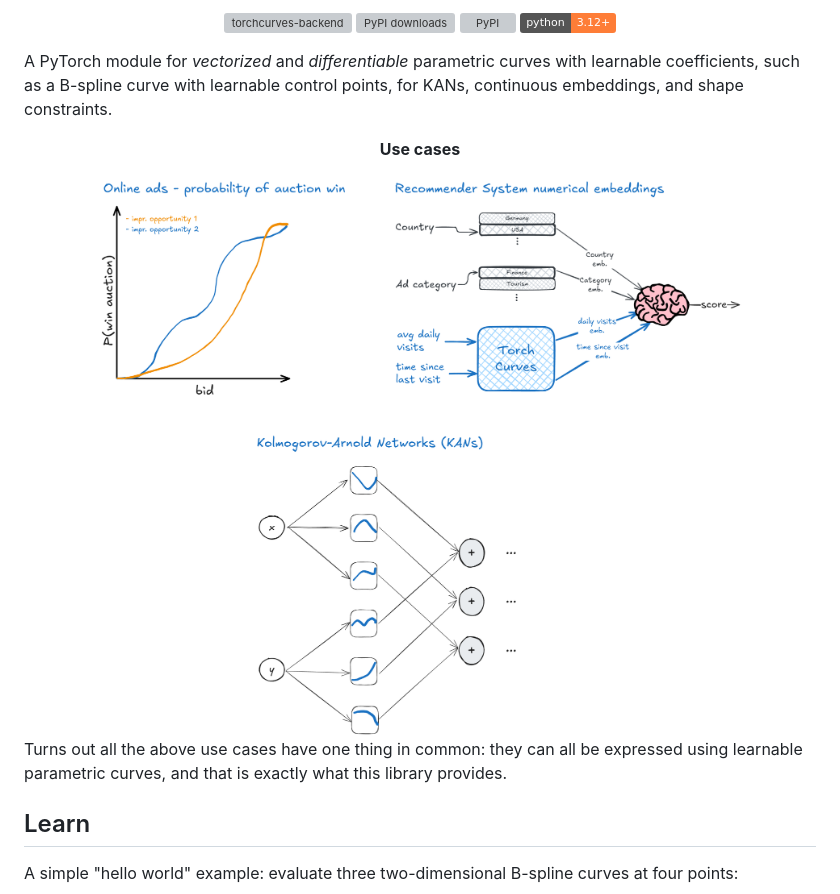
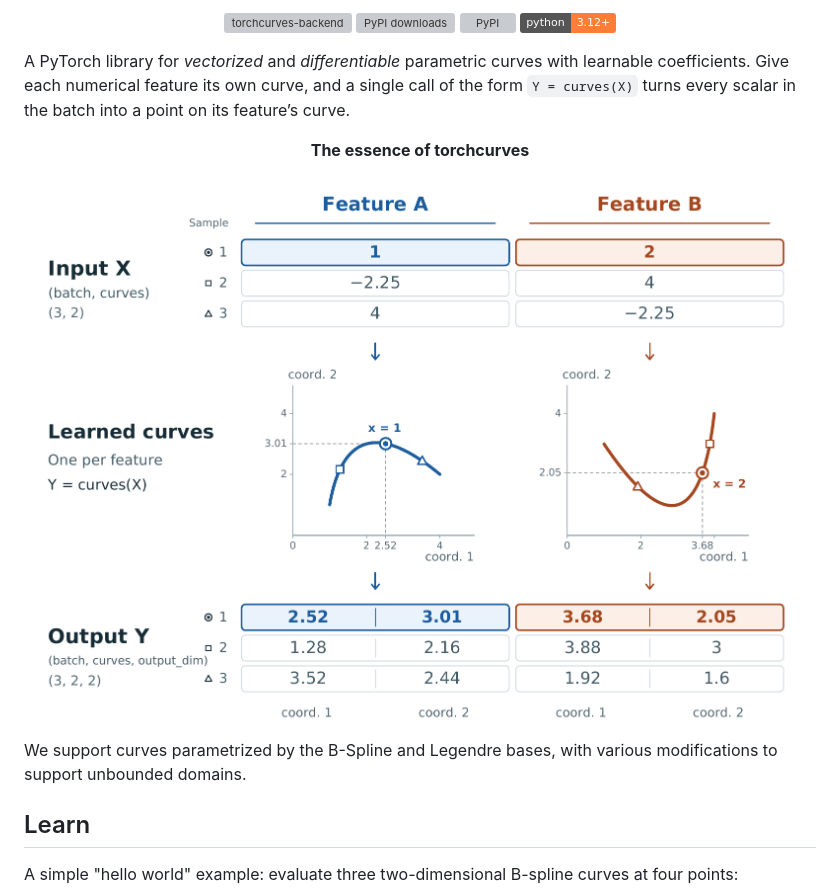
Before and after one commit to alexshtf/torchcurves, a Markdown page: README.md, the part around one of its changes. Rendered like a GitHub page; pictures changed too: assets/features_to_points_light.png (added); badges without logos; grey boxes are pictures that could not be loaded.

Commit message:
Torchcurves readme revision (#69)
* Torchcurves readme revision

* Small fixes

* forgoet files

```diff
--- a/README.md
+++ b/README.md
@@ -16,18 +16,18 @@
 
 </div>
 
-A PyTorch module for _vectorized_ and _differentiable_ parametric curves with learnable coefficients, such as a B-spline curve with learnable control points, for KANs, continuous embeddings, and shape constraints.
+A PyTorch library for _vectorized_ and _differentiable_ parametric curves with learnable coefficients. Give each numerical feature its own curve, and a single call of the form `Y = curves(X)` turns every scalar in the batch into a point on its feature’s curve.
 
 <div align="center">
-    <p><b>Use cases</b></p>
+    <p><b>The essence of torchcurves</b></p>
     <picture>
-        <source media="(prefers-color-scheme: dark)" srcset="https://raw.githubusercontent.com/alexshtf/torchcurves/master/assets/usecases_dark.png">
-        <source media="(prefers-color-scheme: light)" srcset="https://raw.githubusercontent.com/alexshtf/torchcurves/master/assets/usecases_light.png">
-        <img width="100%" alt="Torchcurves Usecases" src="https://raw.githubusercontent.com/alexshtf/torchcurves/master/assets/usecases_light.png">
+        <source media="(prefers-color-scheme: dark)" srcset="https://raw.githubusercontent.com/alexshtf/torchcurves/master/assets/features_to_points_dark.png">
+        <source media="(prefers-color-scheme: light)" srcset="https://raw.githubusercontent.com/alexshtf/torchcurves/master/assets/features_to_points_light.png">
+        <img width="100%" alt="Torchcurves Usecases" src="https://raw.githubusercontent.com/alexshtf/torchcurves/master/assets/features_to_points_light.png">
     </picture>
 </div>
 
-Turns out all the above use cases have one thing in common: they can all be expressed using learnable parametric curves, and that is exactly what this library provides.
+We support curves parametrized by the B-Spline and Legendre bases, with various modifications to support unbounded domains.
 
 ## Learn
 A simple "hello world" example: evaluate three two-dimensional B-spline curves at four points:
```
Also changed, not shown: other parts of README.md (+10 -0 lines), assets/features_to_points_dark.png (added).
